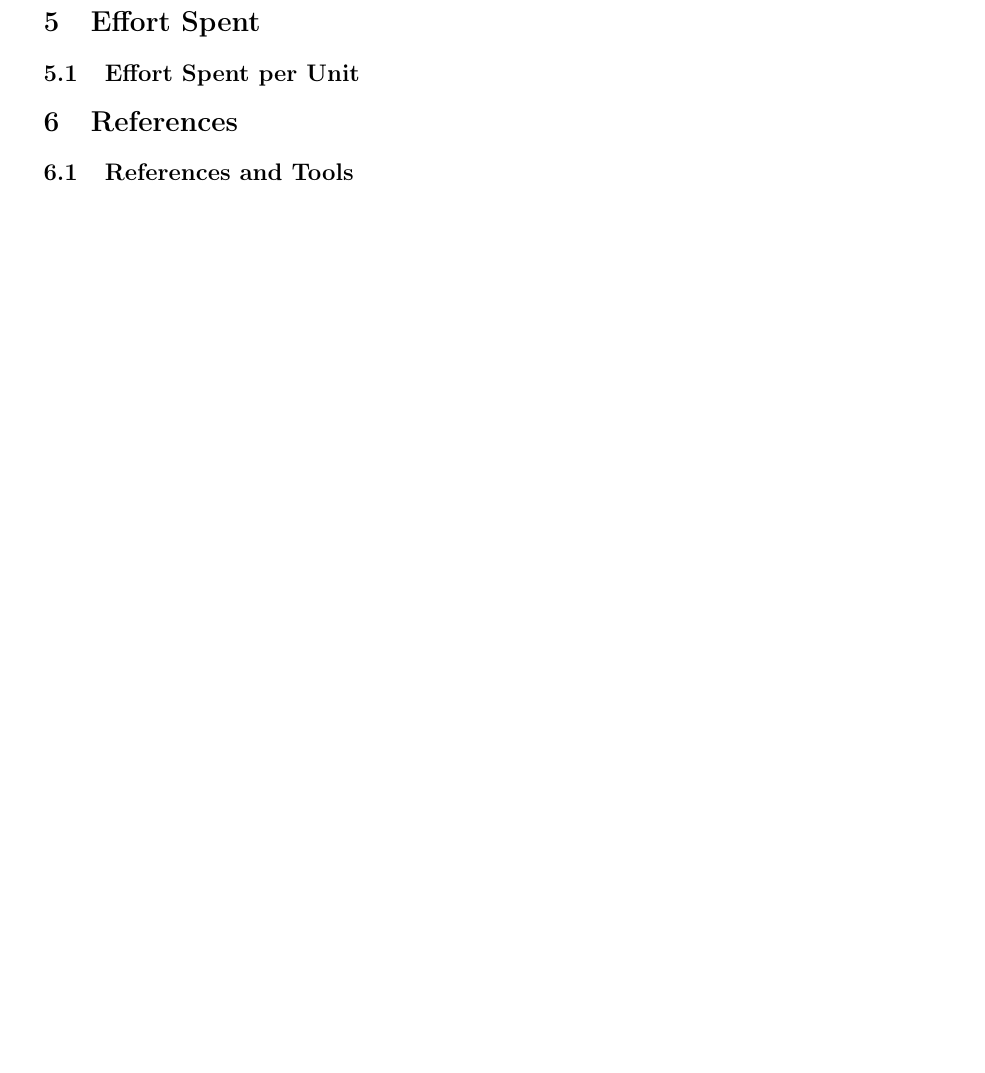
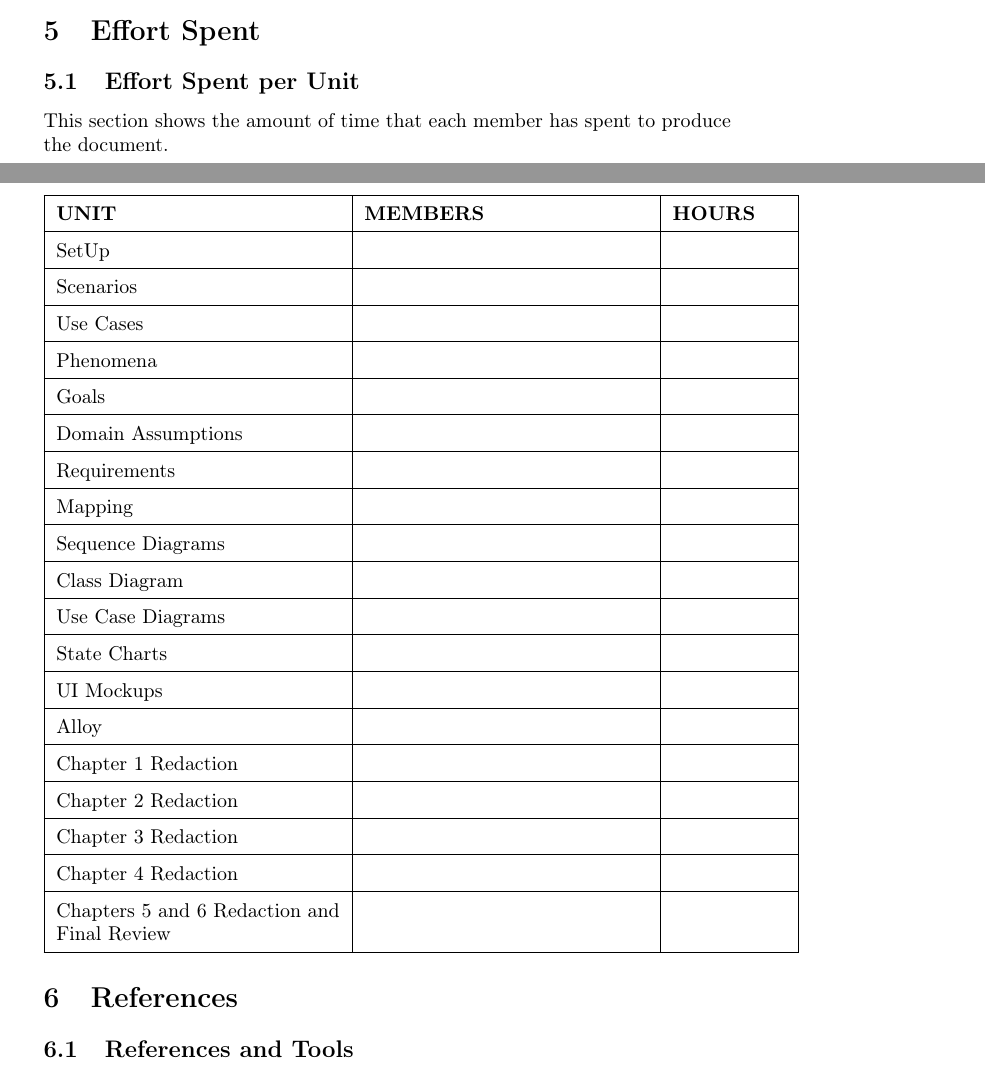
Before and after one commit to alesalv0/RattiSalvatoreYalcin, a LaTeX document (RASD.tex): part of page 80 of 80 before the commit and two parts of pages 80 and 81 of 82 after it, the two joined at a grey line, cut so that both start at the same text, the shorter picture padded with empty space. Compiled offline with pdfLaTeX.

Commit message:
Minor corrections, and adding to chapter 3

```diff
--- a/RASD.tex
+++ b/RASD.tex
@@ -36,6 +36,7 @@
 \usepackage{caption} % Coloured captions
 \usepackage{amsthm,thmtools,xcolor} % Coloured "Theorem"
 \usepackage{float}
+\usepackage{url}
 
 % PACKAGES FOR TABLES
 \usepackage{tabularx}
@@ -1685,6 +1699,33 @@ check NoConcurrentInternships
 \end{figure}
 \section{Effort Spent}
 \subsection{Effort Spent per Unit}
+This section shows the amount of time that each member has spent to produce the document.
+
+\begin{center}
+    \begin{tabular}{|m{5cm}|m{5cm}|m{2cm}|}
+        \hline
+        \textbf{UNIT} & \textbf{MEMBERS} & \textbf{HOURS} \\ \hline
+        SetUp &  &  \\ \hline
+        Scenarios &  &  \\ \hline
+        Use Cases &   &  \\ \hline
+        Phenomena &   &  \\ \hline
+        Goals &   & \\ \hline
+        Domain Assumptions &  & \\ \hline
+        Requirements & & \\ \hline
+        Mapping &  & \\ \hline
+        Sequence Diagrams &  & \\ \hline
+        Class Diagram &  &  \\ \hline
+        Use Case Diagrams &  & \\ \hline
+        State Charts &  &  \\ \hline
+        UI Mockups &  &  \\ \hline
+        Alloy &  &  \\ \hline
+        Chapter 1 Redaction &  &  \\ \hline
+        Chapter 2 Redaction &  &  \\ \hline
+        Chapter 3 Redaction &  &  \\ \hline
+        Chapter 4 Redaction &  &  \\ \hline
+        Chapters 5 and 6 Redaction and Final Review & & \\ \hline
+    \end{tabular}
+\end{center}
 
 \section{References}
 \subsection{References and Tools}
@@ -1691,3 +1738,6 @@ check NoConcurrentInternships
+    \item \textbf{Class Diagrams have been made with:} \url{http://draw.io}
+    \item \textbf{State Charts have been made with:} \url{http://draw.io}
+\end{enumerate}
 
 \maketitle
 
```
Also changed, not shown: RASD.tex (35 more changed lines).
